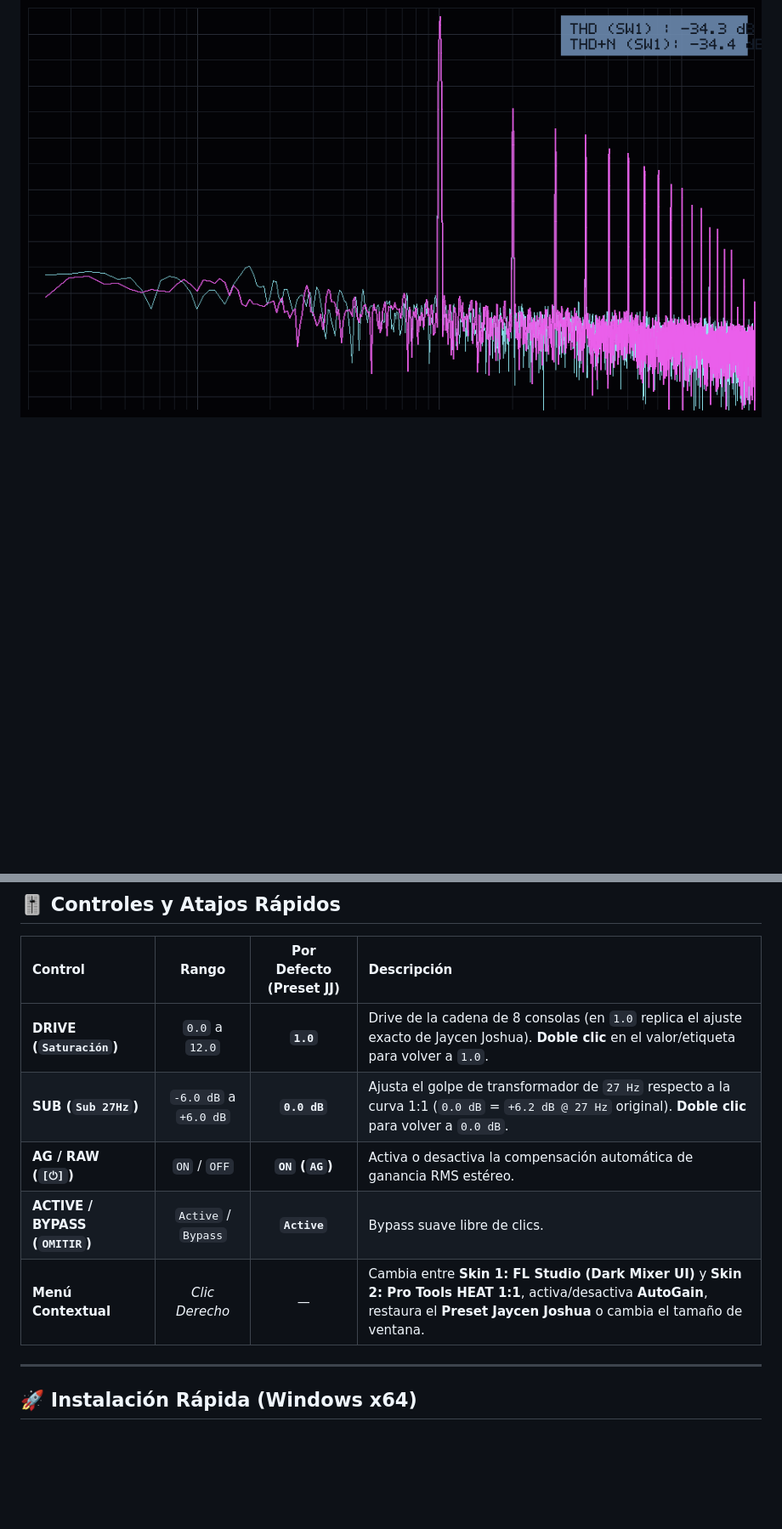
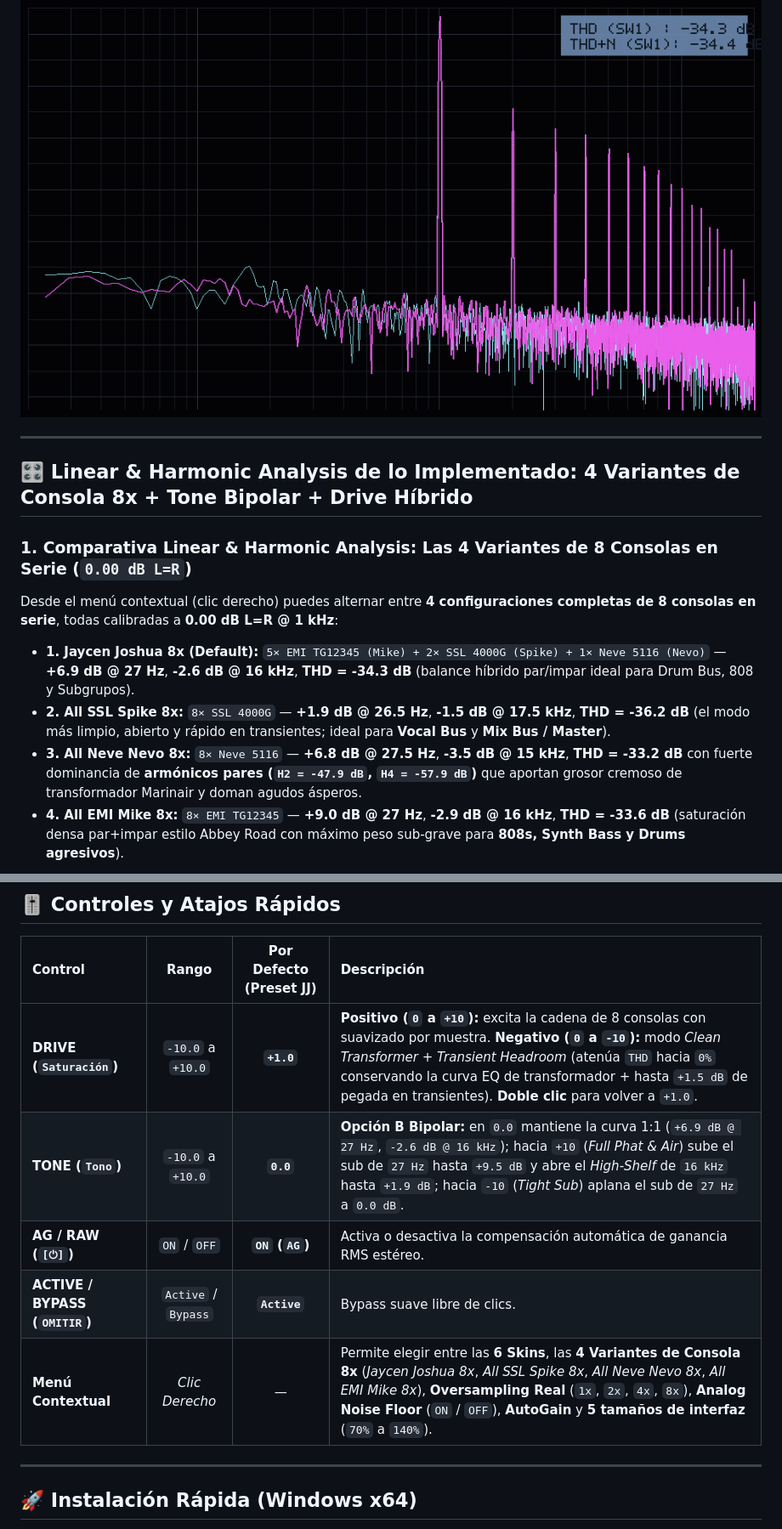
Before and after one commit to papielguapo/Summing-Console---PAPIELGUAPO, a Markdown page: README.md, 2 parts joined by grey strips. Shown at 85% size. Rendered like a GitHub page; blank space fills up the shorter version.

```diff
--- a/README.md
+++ b/README.md
@@ -22,3 +26,17 @@ Haz **clic derecho** en cualquier parte del plugin para cambiar al instante entr
 ### Escalera Armónica Pares + Impares (`THD = -34.3 dB` / `THD+N = -34.4 dB`)
 
 ![Escalera de Armónicos Chebyshev H2..H16](Screenshots/plugin_doctor_harmonics.png)
+
+---
+
+## 🎛️ Linear & Harmonic Analysis de lo Implementado: 4 Variantes de Consola 8x + Tone Bipolar + Drive Híbrido
+
+### 1. Comparativa Linear & Harmonic Analysis: Las 4 Variantes de 8 Consolas en Serie (`0.00 dB L=R`)
+
+Desde el menú contextual (clic derecho) puedes alternar entre **4 configuraciones completas de 8 consolas en serie**, todas calibradas a **0.00 dB L=R @ 1 kHz**:
+
+- **1. Jaycen Joshua 8x (Default):** `5× EMI TG12345 (Mike) + 2× SSL 4000G (Spike) + 1× Neve 5116 (Nevo)` — **+6.9 dB @ 27 Hz**, **-2.6 dB @ 16 kHz**, **THD = -34.3 dB** (balance híbrido par/impar ideal para Drum Bus, 808 y Subgrupos).
+- **2. All SSL Spike 8x:** `8× SSL 4000G` — **+1.9 dB @ 26.5 Hz**, **-1.5 dB @ 17.5 kHz**, **THD = -36.2 dB** (el modo más limpio, abierto y rápido en transientes; ideal para **Vocal Bus** y **Mix Bus / Master**).
+- **3. All Neve Nevo 8x:** `8× Neve 5116` — **+6.8 dB @ 27.5 Hz**, **-3.5 dB @ 15 kHz**, **THD = -33.2 dB** con fuerte dominancia de **armónicos pares (`H2 = -47.9 dB`, `H4 = -57.9 dB`)** que aportan grosor cremoso de transformador Marinair y doman agudos ásperos.
+- **4. All EMI Mike 8x:** `8× EMI TG12345` — **+9.0 dB @ 27 Hz**, **-2.9 dB @ 16 kHz**, **THD = -33.6 dB** (saturación densa par+impar estilo Abbey Road con máximo peso sub-grave para **808s, Synth Bass y Drums agresivos**).
+
@@ -50,11 +82,11 @@ Haz **clic derecho** en cualquier parte del plugin para cambiar al instante entr
 
 | Control | Rango | Por Defecto (Preset JJ) | Descripción |
 | :--- | :---: | :---: | :--- |
-| **DRIVE (`Saturación`)** | `0.0` a `12.0` | **`1.0`** | Drive de la cadena de 8 consolas (en `1.0` replica el ajuste exacto de Jaycen Joshua). **Doble clic** en el valor/etiqueta para volver a `1.0`. |
-| **SUB (`Sub 27Hz`)** | `-6.0 dB` a `+6.0 dB` | **`0.0 dB`** | Ajusta el golpe de transformador de `27 Hz` respecto a la curva 1:1 (`0.0 dB` = `+6.2 dB @ 27 Hz` original). **Doble clic** para volver a `0.0 dB`. |
+| **DRIVE (`Saturación`)** | `-10.0` a `+10.0` | **`+1.0`** | **Positivo (`0` a `+10`):** excita la cadena de 8 consolas con suavizado por muestra. **Negativo (`0` a `-10`):** modo *Clean Transformer + Transient Headroom* (atenúa `THD` hacia `0%` conservando la curva EQ de transformador + hasta `+1.5 dB` de pegada en transientes). **Doble clic** para volver a `+1.0`. |
+| **TONE (`Tono`)** | `-10.0` a `+10.0` | **`0.0`** | **Opción B Bipolar:** en `0.0` mantiene la curva 1:1 (`+6.9 dB @ 27 Hz`, `-2.6 dB @ 16 kHz`); hacia `+10` (*Full Phat & Air*) sube el sub de `27 Hz` hasta `+9.5 dB` y abre el *High-Shelf* de `16 kHz` hasta `+1.9 dB`; hacia `-10` (*Tight Sub*) aplana el sub de `27 Hz` a `0.0 dB`. |
 | **AG / RAW (`[⏻]`)** | `ON` / `OFF` | **`ON` (`AG`)** | Activa o desactiva la compensación automática de ganancia RMS estéreo. |
 | **ACTIVE / BYPASS (`OMITIR`)** | `Active` / `Bypass` | **`Active`** | Bypass suave libre de clics. |
-| **Menú Contextual** | *Clic Derecho* | — | Cambia entre **Skin 1: FL Studio (Dark Mixer UI)** y **Skin 2: Pro Tools HEAT 1:1**, activa/desactiva **AutoGain**, restaura el **Preset Jaycen Joshua** o cambia el tamaño de ventana. |
+| **Menú Contextual** | *Clic Derecho* | — | Permite elegir entre las **6 Skins**, las **4 Variantes de Consola 8x** (*Jaycen Joshua 8x*, *All SSL Spike 8x*, *All Neve Nevo 8x*, *All EMI Mike 8x*), **Oversampling Real** (`1x`, `2x`, `4x`, `8x`), **Analog Noise Floor** (`ON` / `OFF`), **AutoGain** y **5 tamaños de interfaz** (`70%` a `140%`). |
 
 ---
 
```
Also changed, not shown: other parts of README.md (+21 -3 lines), Screenshots/bipolar_tone_drive_analysis.png (added), Screenshots/console_variants_analysis.png (added).
